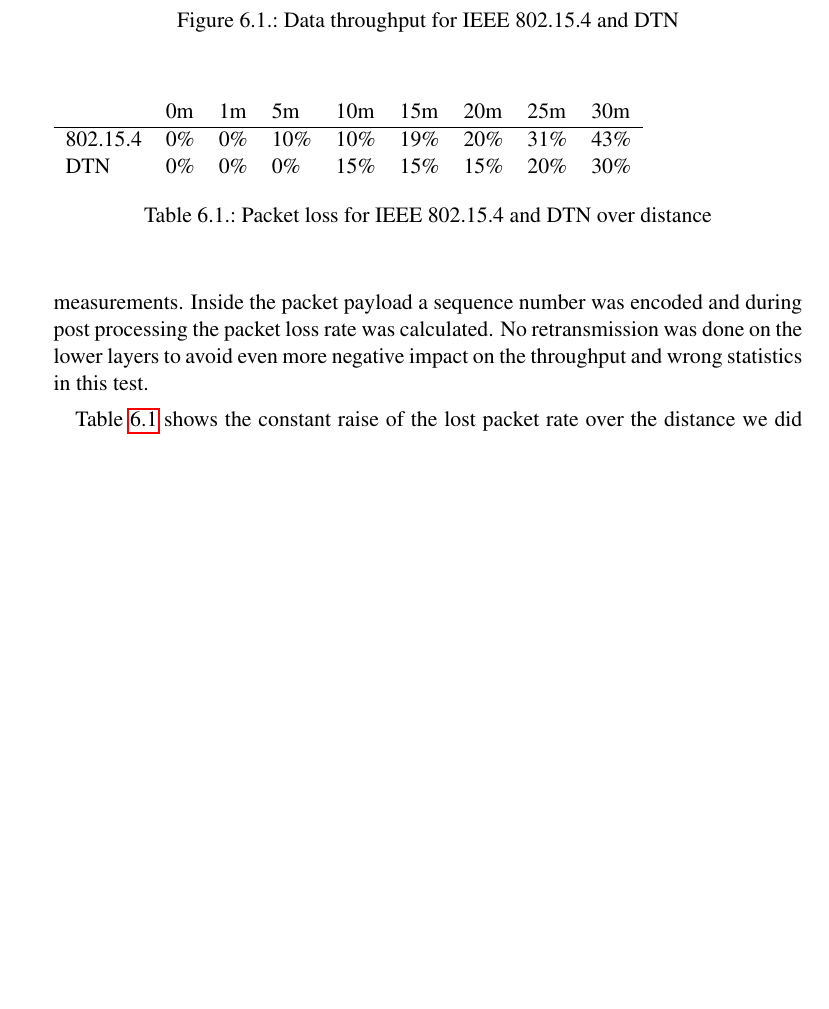
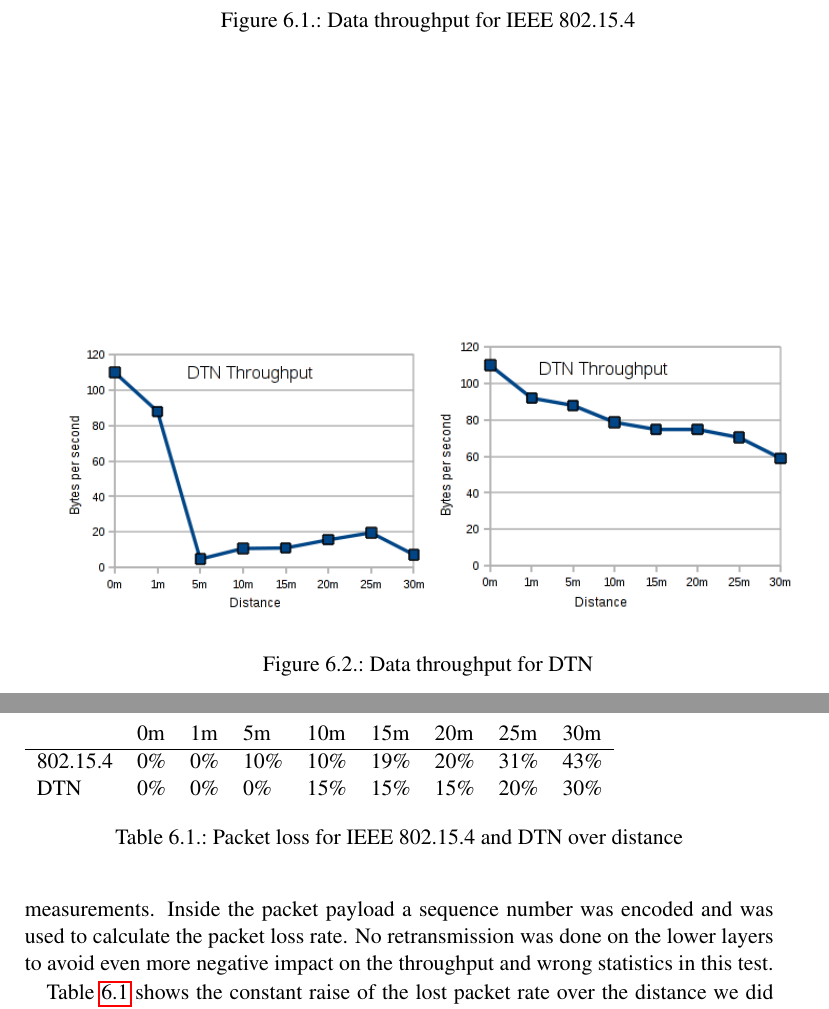
Before and after one commit to Stefan-Schmidt/study-thesis, a LaTeX thesis (thesis/thesis.tex, which reads thesis/chapters/evaluation.tex): part of page 29 of 38 before the commit and two parts of pages 29 and 30 of 38 after it, the two joined at a grey line, cut so that both start at the same text, the shorter picture padded with empty space. Compiled offline with pdfLaTeX.

Commit message:
thesis: Insert new graph
git-svn-id: https://www.ibr.cs.tu-bs.de/svn/theses/poettner/IBRdtniMote2@28548 1cffb75b-d306-6187-5d55-5a277715007a

```diff
--- a/thesis/chapters/evaluation.tex
+++ b/thesis/chapters/evaluation.tex
@@ -41,8 +41,16 @@ band is about 250 kbps and in our tests we only reached a maximum throughput of
 \begin{figure}
   \begin{center}
     \includegraphics[width=6.5cm]{images/throughput_802154}
+    \caption{Data throughput for IEEE 802.15.4}
+    \label{fig:throughput}
+  \end{center}
+\end{figure}
+
+\begin{figure}
+  \begin{center}
     \includegraphics[width=6.5cm]{images/throughput_dtn}
-    \caption{Data throughput for IEEE 802.15.4 and DTN}
+    \includegraphics[width=6.5cm]{images/throughput_dtn2}
+    \caption{Data throughput for DTN}
     \label{fig:throughput}
   \end{center}
 \end{figure}
@@ -51,7 +59,7 @@ band is about 250 kbps and in our tests we only reached a maximum throughput of
 Throughput alone is of course nothing that tells us much about how reliable a
 connection is. Therefore we also measured the packet loss while doing the
 throughput measurements. Inside the packet payload a sequence number was encoded
-and during post processing the packet loss rate was calculated. No retransmission
+and was used to calculate the packet loss rate. No retransmission
 was done on the lower layers to avoid even more negative impact on the
 throughput and wrong statistics in this test.
 
```
